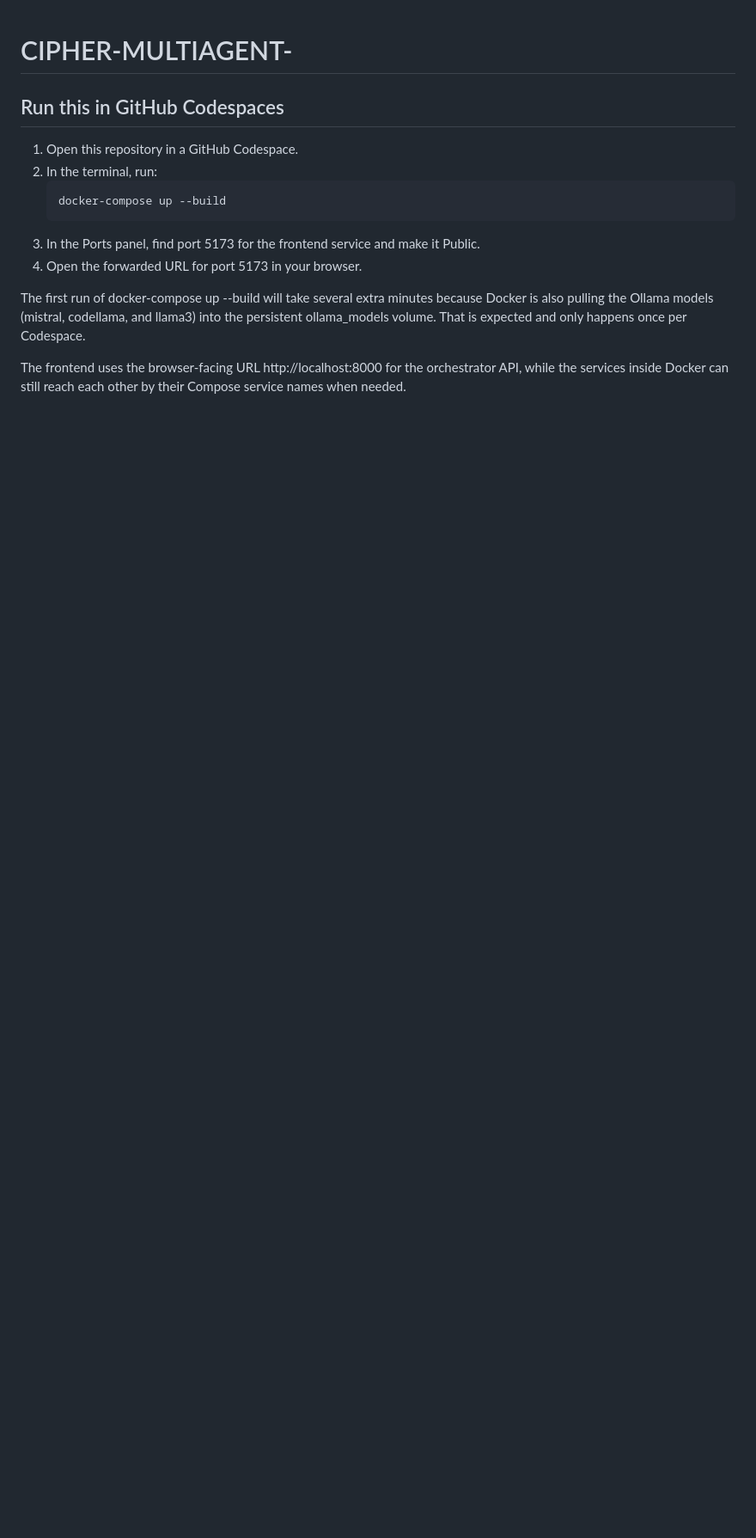
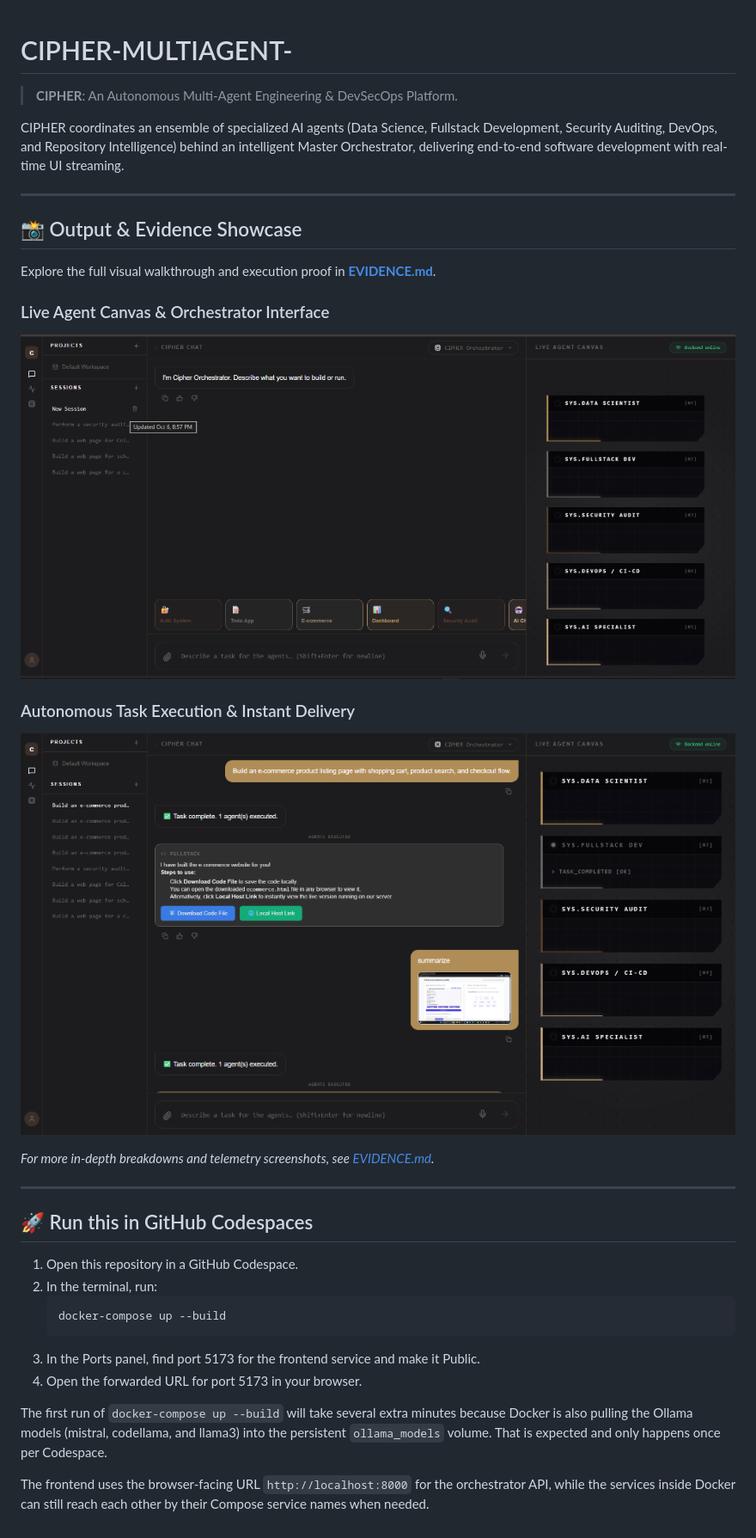
Before and after one commit to LikhithaCB04/CIPHER-MULTIAGENT-, a Markdown page: README.md, the part around the change. Shown at 86% size. Rendered like a GitHub page; pictures changed too: screenshots/01_cipher_orchestrator_ide.png (added), screenshots/02_autonomous_ecommerce_execution.png (added); blank space fills up the shorter version.

Commit message:
Add project evidence screenshots, showcase document EVIDENCE.md, and updated README

```diff
--- a/README.md
+++ b/README.md
@@ -1,6 +1,26 @@
 # CIPHER-MULTIAGENT-
 
-## Run this in GitHub Codespaces
+> **CIPHER**: An Autonomous Multi-Agent Engineering & DevSecOps Platform.
+
+CIPHER coordinates an ensemble of specialized AI agents (Data Science, Fullstack Development, Security Auditing, DevOps, and Repository Intelligence) behind an intelligent Master Orchestrator, delivering end-to-end software development with real-time UI streaming.
+
+---
+
+## 📸 Output & Evidence Showcase
+
+Explore the full visual walkthrough and execution proof in **[EVIDENCE.md](EVIDENCE.md)**.
+
+### Live Agent Canvas & Orchestrator Interface
+![CIPHER Orchestrator IDE](screenshots/01_cipher_orchestrator_ide.png)
+
+### Autonomous Task Execution & Instant Delivery
+![Autonomous Task Execution](screenshots/02_autonomous_ecommerce_execution.png)
+
+*For more in-depth breakdowns and telemetry screenshots, see [EVIDENCE.md](EVIDENCE.md).*
+
+---
+
+## 🚀 Run this in GitHub Codespaces
 
 1. Open this repository in a GitHub Codespace.
 2. In the terminal, run:
@@ -10,6 +30,6 @@
 3. In the Ports panel, find port 5173 for the frontend service and make it Public.
 4. Open the forwarded URL for port 5173 in your browser.
 
-The first run of docker-compose up --build will take several extra minutes because Docker is also pulling the Ollama models (mistral, codellama, and llama3) into the persistent ollama_models volume. That is expected and only happens once per Codespace.
+The first run of `docker-compose up --build` will take several extra minutes because Docker is also pulling the Ollama models (mistral, codellama, and llama3) into the persistent `ollama_models` volume. That is expected and only happens once per Codespace.
 
-The frontend uses the browser-facing URL http://localhost:8000 for the orchestrator API, while the services inside Docker can still reach each other by their Compose service names when needed.
+The frontend uses the browser-facing URL `http://localhost:8000` for the orchestrator API, while the services inside Docker can still reach each other by their Compose service names when needed.
```
Also changed, not shown: EVIDENCE.md (added, +74 -0 lines), screenshots/03_code_generation_multiagent_canvas.png (added), 3 other files.
